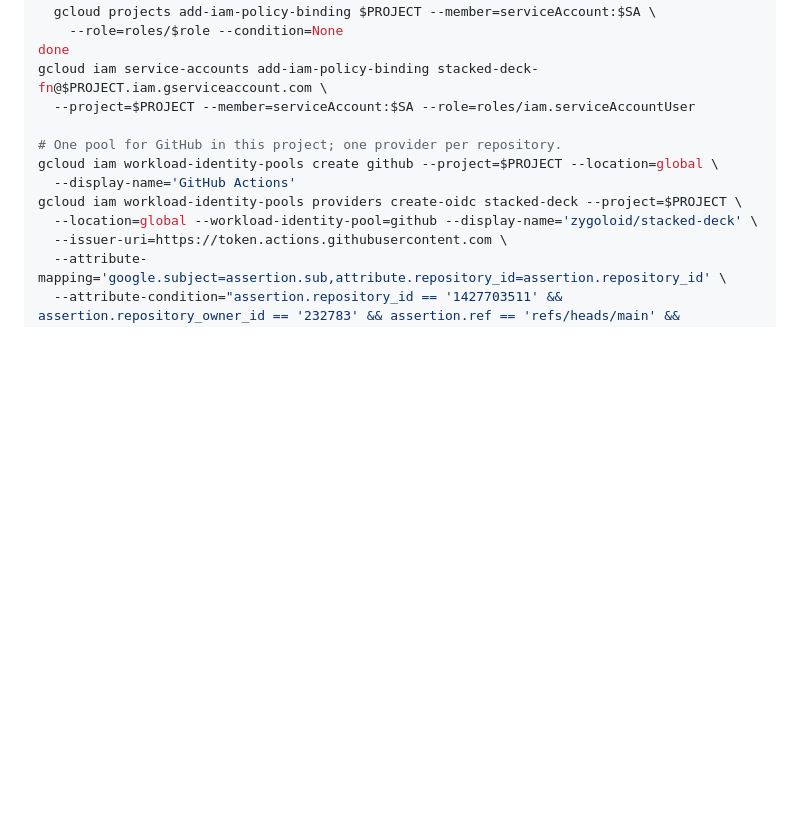
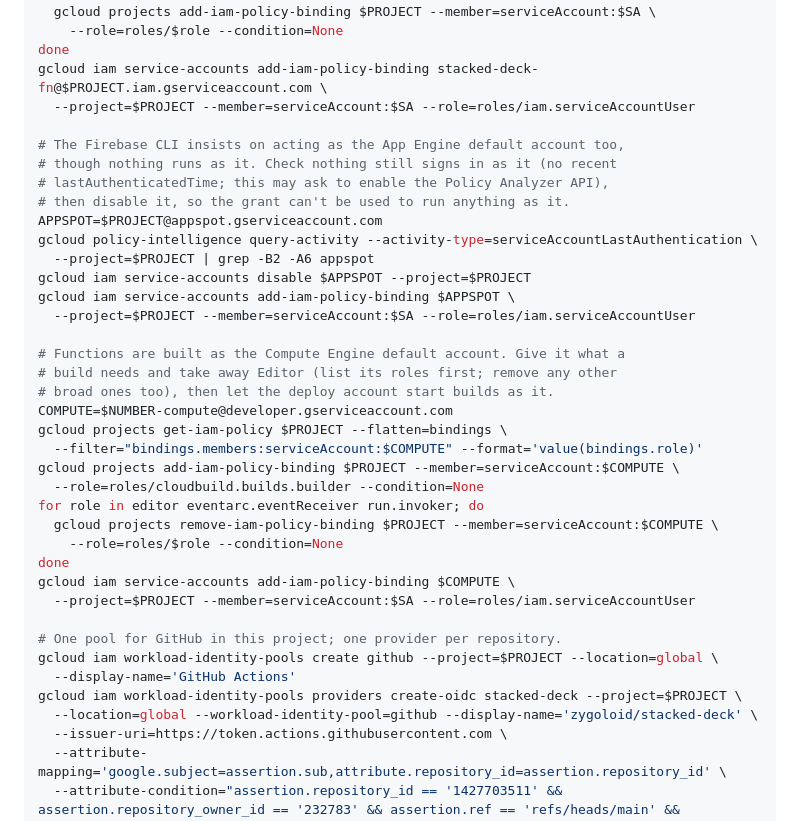
Before and after one commit to zygoloid/stacked-deck, a Markdown page: docs/online.md, the part around one of its changes. Rendered like a GitHub page; blank space fills up the shorter version.

```diff
--- a/docs/online.md
+++ b/docs/online.md
@@ -679,6 +708,32 @@ for role in cloudfunctions.developer firebasedatabase.admin serviceusage.service
     --role=roles/$role --condition=None
 done
 gcloud iam service-accounts add-iam-policy-binding stacked-deck-fn@$PROJECT.iam.gserviceaccount.com \
+  --project=$PROJECT --member=serviceAccount:$SA --role=roles/iam.serviceAccountUser
+
+# The Firebase CLI insists on acting as the App Engine default account too,
+# though nothing runs as it. Check nothing still signs in as it (no recent
+# lastAuthenticatedTime; this may ask to enable the Policy Analyzer API),
+# then disable it, so the grant can't be used to run anything as it.
+APPSPOT=$PROJECT@appspot.gserviceaccount.com
+gcloud policy-intelligence query-activity --activity-type=serviceAccountLastAuthentication \
+  --project=$PROJECT | grep -B2 -A6 appspot
+gcloud iam service-accounts disable $APPSPOT --project=$PROJECT
+gcloud iam service-accounts add-iam-policy-binding $APPSPOT \
+  --project=$PROJECT --member=serviceAccount:$SA --role=roles/iam.serviceAccountUser
+
+# Functions are built as the Compute Engine default account. Give it what a
+# build needs and take away Editor (list its roles first; remove any other
+# broad ones too), then let the deploy account start builds as it.
+COMPUTE=$NUMBER-compute@developer.gserviceaccount.com
+gcloud projects get-iam-policy $PROJECT --flatten=bindings \
+  --filter="bindings.members:serviceAccount:$COMPUTE" --format='value(bindings.role)'
+gcloud projects add-iam-policy-binding $PROJECT --member=serviceAccount:$COMPUTE \
+  --role=roles/cloudbuild.builds.builder --condition=None
+for role in editor eventarc.eventReceiver run.invoker; do
+  gcloud projects remove-iam-policy-binding $PROJECT --member=serviceAccount:$COMPUTE \
+    --role=roles/$role --condition=None
+done
+gcloud iam service-accounts add-iam-policy-binding $COMPUTE \
   --project=$PROJECT --member=serviceAccount:$SA --role=roles/iam.serviceAccountUser
 
 # One pool for GitHub in this project; one provider per repository.
```
Also changed, not shown: other parts of docs/online.md (+29 -0 lines).
